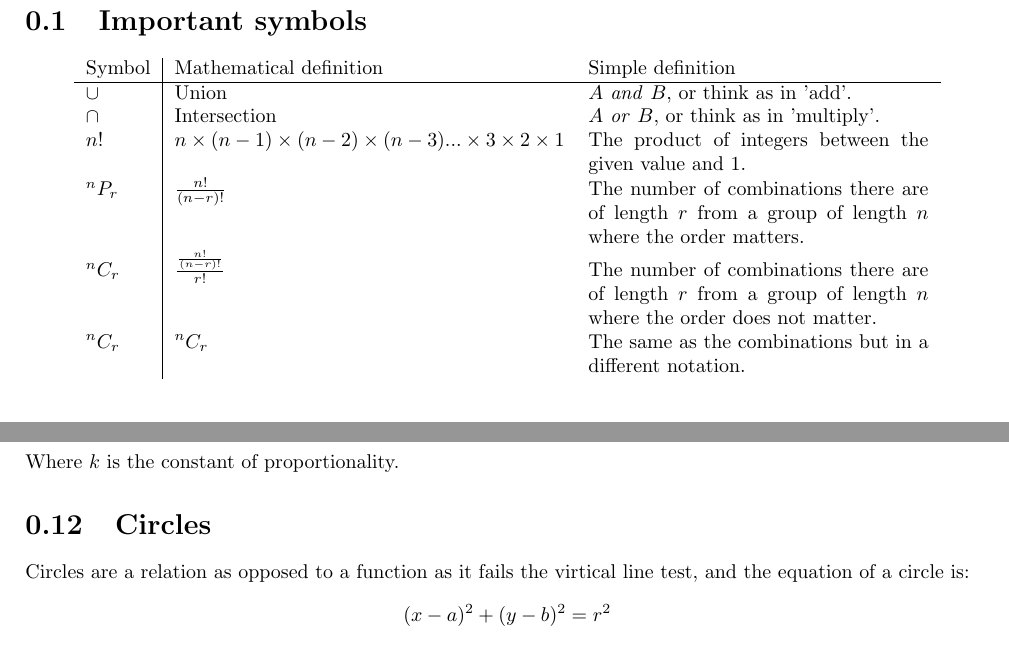
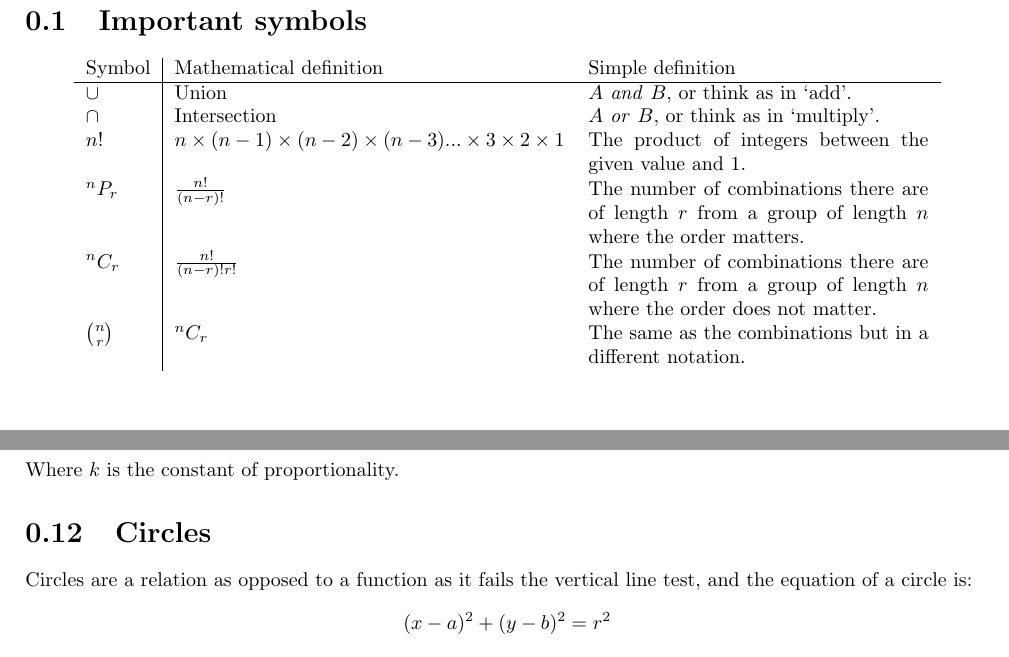
Before and after one commit to Lachlan-Ikeguchi/Mathematical-methods, a LaTeX document (Mathematical methods.tex): two parts of pages 5 and 11 of 20, joined at a grey line, cut so that both start at the same text. Compiled offline with pdfLaTeX.

```diff
--- a/Mathematical methods.tex
+++ b/Mathematical methods.tex
@@ -8,8 +8,6 @@
 \usepackage{graphicx}
 
 \graphicspath{ {./} }
-
-\newcommand*{\Comb}[2]{{}^{#1}C_{#2}}%
 
 % Title Page
 \title{Mathematical methods}
@@ -26,13 +24,13 @@
 \section{Important symbols}
 \begin{center}
 	\begin{tabular}{l|lp{6cm}}
-		Symbol        & Mathematical definition                                                  & Simple definition                                                                                              \\ \hline
-		$\cup$        & Union                                                                    & $A$ \emph{and} $B$, or think as in 'add'.                                                                      \\
-		$\cap$        & Intersection                                                             & $A$ \emph{or} $B$, or think as in 'multiply'.                                                                  \\
-		$n!$          & $n \times (n-1) \times (n-2) \times (n-3)... \times 3 \times 2 \times 1$ & The product of integers between the given value and 1.                                                         \\
-		$^nP_r$       & $\frac{n!}{(n-r)!}$                                                      & The number of combinations there are of length $r$ from a group of length $n$ where the order matters.         \\
-		$^nC_r$       & $\frac{\frac{n!}{(n-r)!}}{r!}$                                           & The number of combinations there are of length $r$ from a group of length $n$ where the order does not matter. \\
-		$\Comb{n}{r}$ & $^nC_r$                                                                  & The same as the combinations but in a different notation.
+		Symbol         & Mathematical definition                                                  & Simple definition                                                                                              \\ \hline
+		$\cup$         & Union                                                                    & $A$ \emph{and} $B$, or think as in `add'.                                                                      \\
+		$\cap$         & Intersection                                                             & $A$ \emph{or} $B$, or think as in `multiply'.                                                                  \\
+		$n!$           & $n \times (n-1) \times (n-2) \times (n-3)... \times 3 \times 2 \times 1$ & The product of integers between the given value and 1.                                                         \\
+		$^nP_r$        & $\frac{n!}{(n-r)!}$                                                      & The number of combinations there are of length $r$ from a group of length $n$ where the order matters.         \\
+		$^nC_r$        & $\frac{n!}{(n-r)!r!}$                                                    & The number of combinations there are of length $r$ from a group of length $n$ where the order does not matter. \\
+		$\binom{n}{r}$ & $^nC_r$                                                                  & The same as the combinations but in a different notation.
 	\end{tabular}
 \end{center}
 
@@ -358,7 +356,7 @@
 Where $k$ is the constant of proportionality.
 
 \section{Circles}
-Circles are a relation as opposed to a function as it fails the virtical line test, and the equation of a circle is:
+Circles are a relation as opposed to a function as it fails the vertical line test, and the equation of a circle is:
 $$
 	(x - a)^2 + (y - b)^2 = r^2
 $$
```
Also changed, not shown: Mathematical methods.tex (8 more changed lines), 3 other files.
